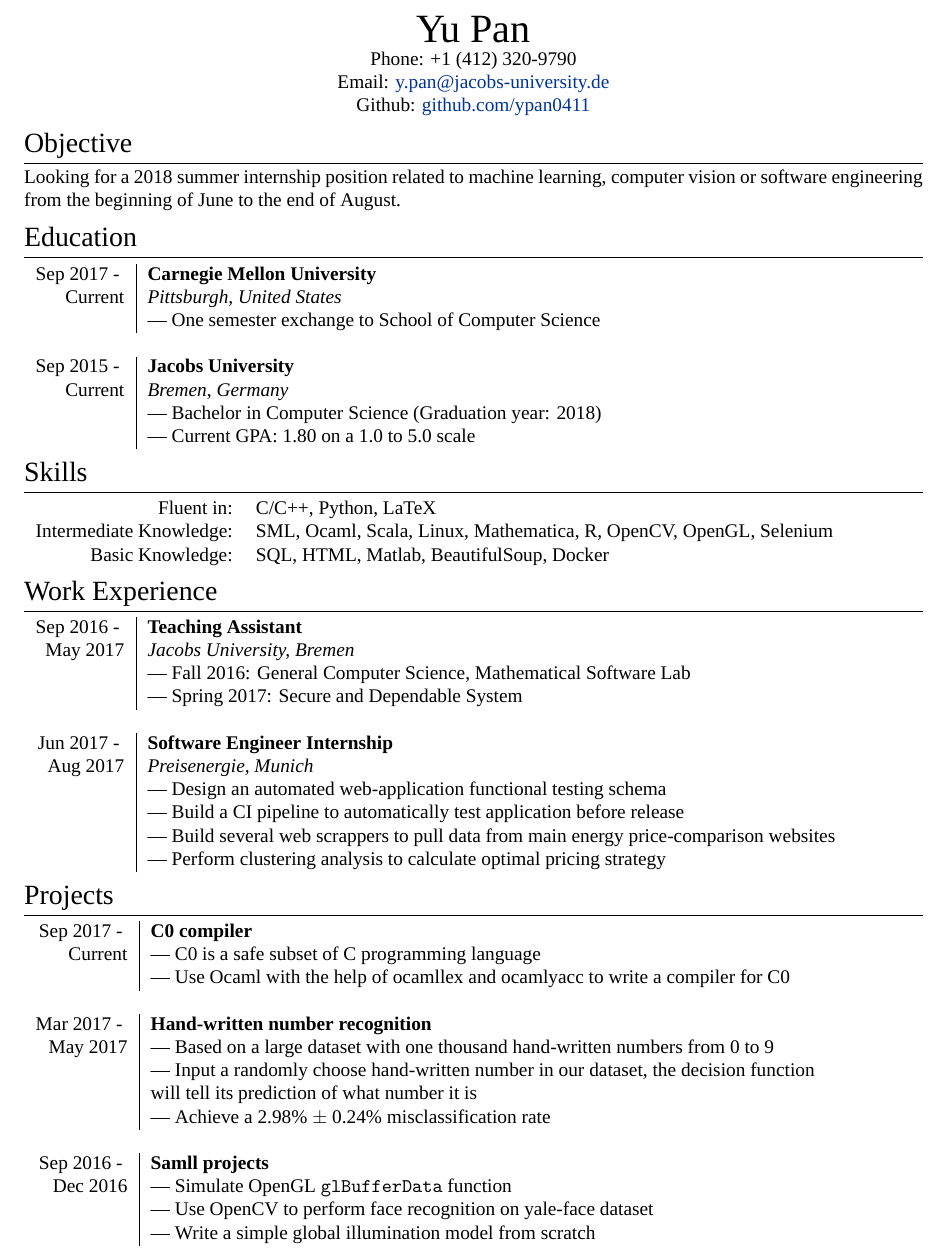
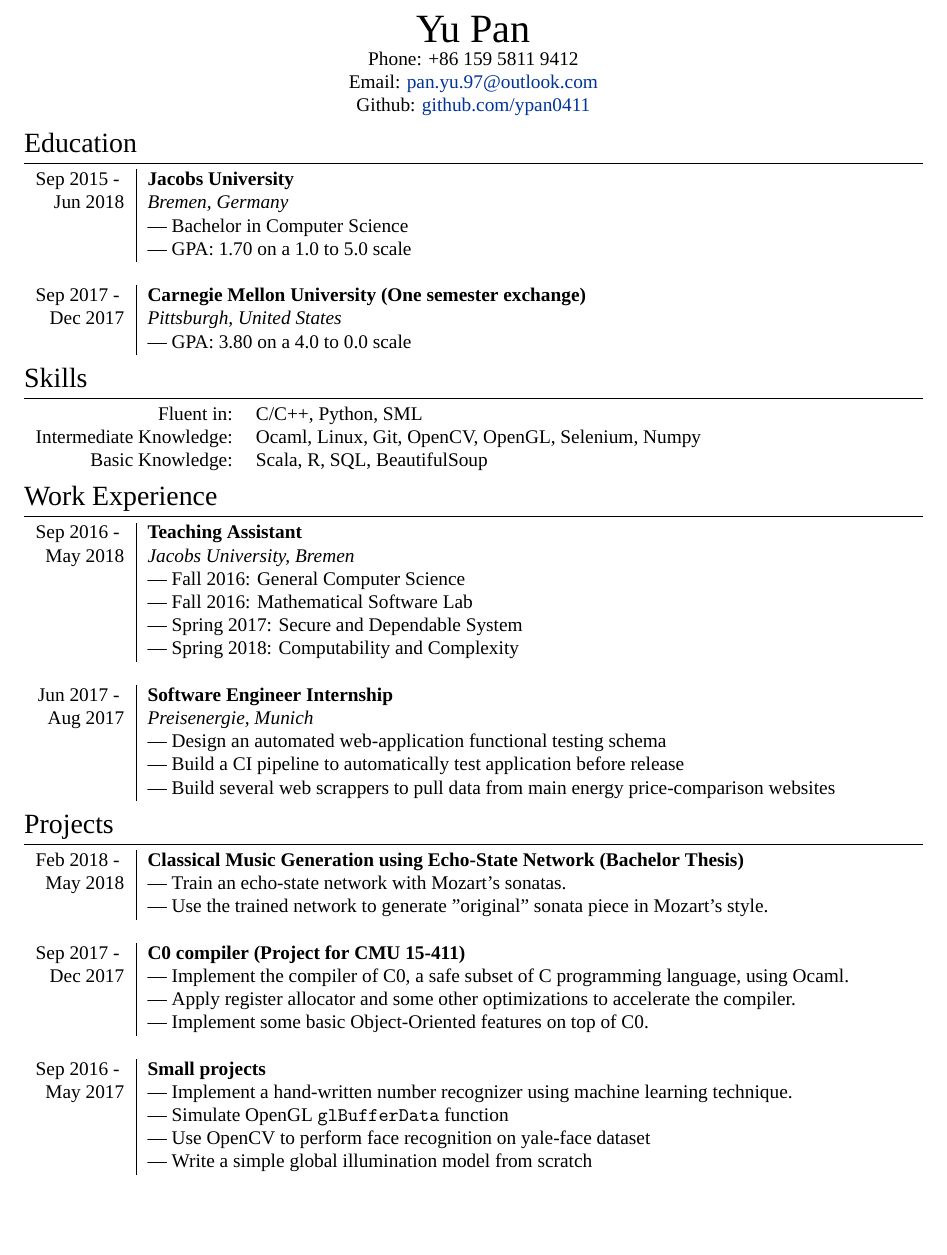
Before and after one commit to ypan0411/CV, a LaTeX CV (CV.tex): part of the page, cut so that both start at the same text, the shorter picture padded with empty space. Compiled offline with XeLaTeX; a missing font is replaced by an installed copy or a similar font.

Commit message:
Without Objective

```diff
--- a/CV.tex
+++ b/CV.tex
@@ -73,72 +73,68 @@
 	%--------------------TITLE-------------
 	\par{\centering
 		{\huge{\textsc{Yu Pan}}}\\
-		Phone: +1 (412) 320-9790 \\
-		Email: \href{mailto:y.pan@jacobs-university.de}{y.pan@jacobs-university.de}\\
+		Phone: +86 159 5811 9412 \\
+		Email: \href{mailto:pan.yu.97@outlook.com}{pan.yu.97@outlook.com}\\
 		Github: \href{https://github.com/ypan0411}{github.com/ypan0411} \par}
 
 	%--------------------SECTIONS-----------------------------------
-	%Section: Objective
-	\section{Objective}
-	Looking for a 2018 summer internship position related to machine learning, computer vision or software engineering from the beginning of June to the end of August.
-
-
 	%Section: Education
 	\section{Education}
 	\begin{tabular}{r|l}
-	    \textsc{Sep 2017 - } & \textbf{Carnegie Mellon University} \\\textsc{Current}&\emph{Pittsburgh, United States}
-		\\& --- One semester exchange to School of Computer Science
+		\textsc{Sep 2015 - } & \textbf{Jacobs University} \\\textsc{Jun 2018}&\emph{Bremen, Germany}
+		\\& --- Bachelor in Computer Science
+		\\& --- GPA: 1.70 on a 1.0 to 5.0 scale
 		\\ \multicolumn{1}{c}{} \\
-		\textsc{Sep 2015 - } & \textbf{Jacobs University} \\\textsc{Current}&\emph{Bremen, Germany}
-		\\& --- Bachelor in Computer Science (Graduation year: 2018)
-		\\& --- Current GPA: 1.80 on a 1.0 to 5.0 scale
+		\textsc{Sep 2017 - } & \textbf{Carnegie Mellon University (One semester exchange)} \\\textsc{Dec 2017}&\emph{Pittsburgh, United States}
+		\\& --- GPA: 3.80 on a 4.0 to 0.0 scale
 	\end{tabular}
 
 
 	\section{Skills}
 	\begin{tabular}{rl}
-		Fluent in: & C/C++, Python, LaTeX\\
-		Intermediate Knowledge:& SML, Ocaml, Scala, Linux, Mathematica, R, OpenCV, OpenGL, Selenium\\
-		Basic Knowledge:& SQL, HTML, Matlab, BeautifulSoup, Docker\\
+		Fluent in: & C/C++, Python, SML\\
+		Intermediate Knowledge:& Ocaml, Linux, Git, OpenCV, OpenGL, Selenium, Numpy\\
+		Basic Knowledge:& Scala, R, SQL, BeautifulSoup\\
 	\end{tabular}
-
-
 
 	%Section: Work Experience at the top
 	\section{Work Experience}
 	\begin{tabular}{r|l}
-		\textsc{Sep 2016 - } & \textbf{Teaching Assistant} \\\textsc{May 2017}&\emph{Jacobs University, Bremen}
-		\\& --- Fall 2016: General Computer Science, Mathematical Software Lab
+		\textsc{Sep 2016 - } & \textbf{Teaching Assistant} \\\textsc{May 2018}&\emph{Jacobs University, Bremen}
+		\\& --- Fall 2016: General Computer Science
+		\\& --- Fall 2016: Mathematical Software Lab
 		\\& --- Spring 2017: Secure and Dependable System
+		\\& --- Spring 2018: Computability and Complexity
 		\\ \multicolumn{1}{c}{} \\
 		\textsc{Jun 2017 - } & \textbf{Software Engineer Internship} \\\textsc{Aug 2017}&\emph{Preisenergie, Munich}
 		\\& --- Design an automated web-application functional testing schema
 		\\& --- Build a CI pipeline to automatically test application before release
 		\\& --- Build several web scrappers to pull data from main energy price-comparison websites
-		\\& --- Perform clustering analysis to calculate optimal pricing strategy
 	\end{tabular}
 
 	%Section: Projects
 	\section{Projects}
 	\begin{tabular}{r | l}
-	    \textsc{Sep 2017 - } & \textbf{C0 compiler} \\\textsc{Current}& --- C0 is a safe subset of C programming language
-	    \\& --- Use Ocaml with the help of ocamllex and ocamlyacc to write a compiler for C0
+		\textsc{Feb 2018 - } & \textbf{Classical Music Generation using Echo-State Network (Bachelor Thesis)} \\\textsc{May 2018}& --- Train an echo-state network with Mozart's sonatas.
+		\\& --- Use the trained network to generate "original" sonata piece in Mozart's style.
 		\\ \multicolumn{1}{c}{} \\
-		\textsc{Mar 2017 - } & \textbf{Hand-written number recognition} \\\textsc{May 2017}& --- Based on a large dataset with one thousand hand-written numbers from 0 to 9
-		\\& --- Input a randomly choose hand-written number in our dataset, the decision function
-		\\& will tell its prediction of what number it is
-		\\& --- Achieve a 2.98\% $\pm$ 0.24\% misclassification rate
+
+		\textsc{Sep 2017 - } & \textbf{C0 compiler (Project for CMU 15-411)} \\\textsc{Dec 2017}& --- Implement the compiler of C0, a safe subset of C programming language, using Ocaml.
+		\\& --- Apply register allocator and some other optimizations to accelerate the compiler.
+		\\& --- Implement some basic Object-Oriented features on top of C0.
 		\\ \multicolumn{1}{c}{} \\
-		\textsc{Sep 2016 - } & \textbf{Samll projects}
-		\\\textsc{Dec 2016}& --- Simulate OpenGL \texttt{glBufferData} function
+
+		\textsc{Sep 2016 - } & \textbf{Small projects}
+		\\\textsc{May 2017}& --- Implement a hand-written number recognizer using machine learning technique.
+		\\& --- Simulate OpenGL \texttt{glBufferData} function
 		\\& --- Use OpenCV to perform face recognition on yale-face dataset
 		\\& --- Write a simple global illumination model from scratch
 	\end{tabular}
 
 	%Section: Languages
 	\section{Languages}
-		\textsc{Chinese:} Mother Tongue \quad \quad
-		\textsc{English:} Bilingual Fluency \quad \quad
-		\textsc{German:} Basic Knowledge \quad \quad
+	\textsc{Chinese:} Mother Tongue \quad \quad
+	\textsc{English:} Bilingual Fluency \quad \quad
+	\textsc{German:} Basic Knowledge \quad \quad
 
 \end{document}
```
Also changed, not shown: CV.pdf.
